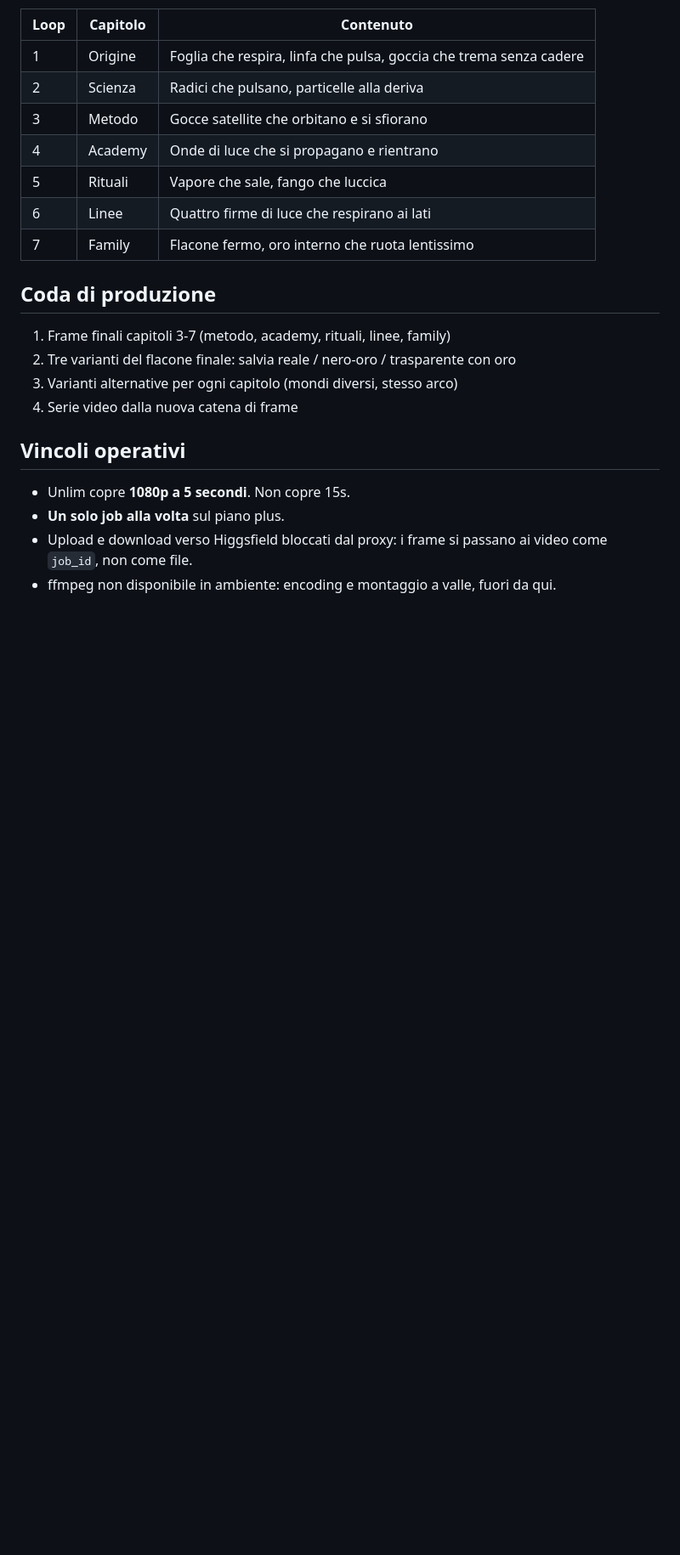
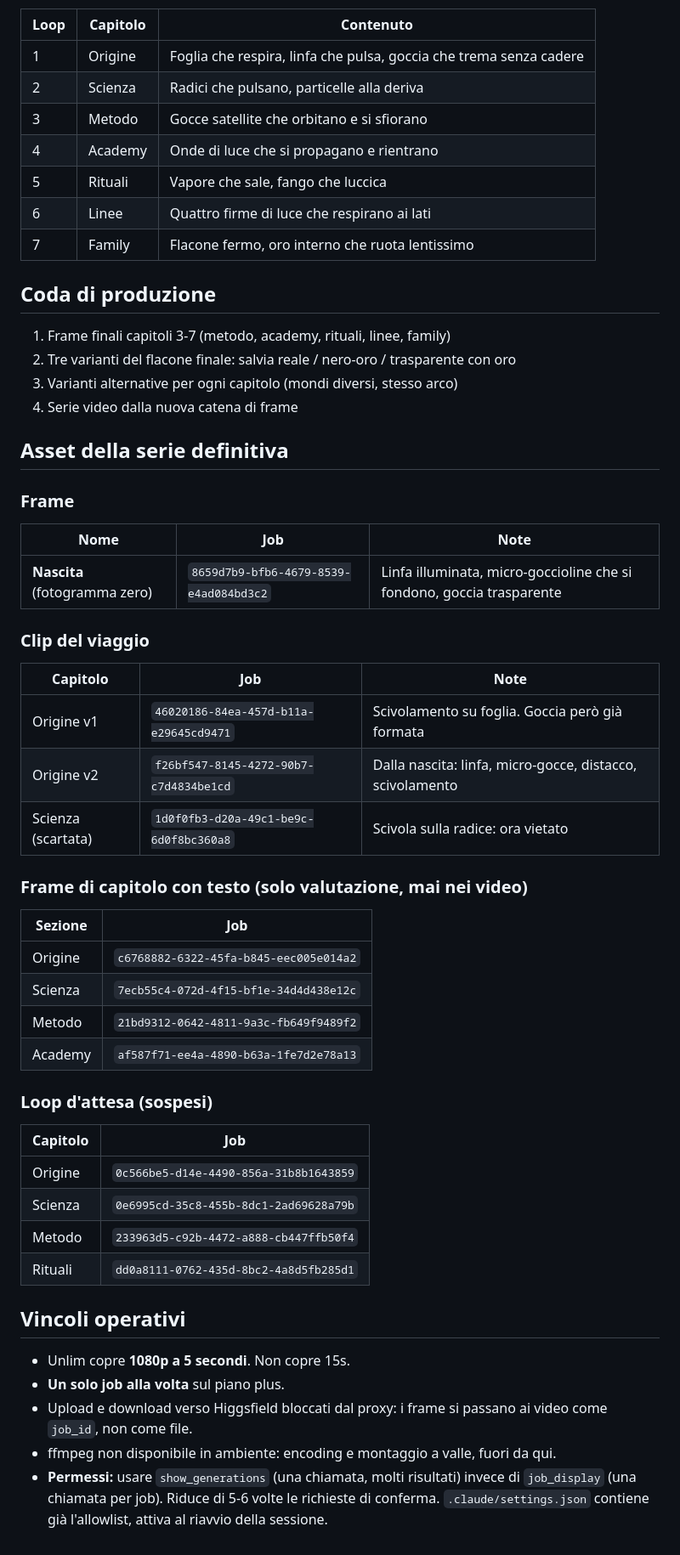
Before and after one commit to massimilianodiliberto-pixel/pleasure, a Markdown page: pleasure_clip/PRODUCTION.md, the part around the change. Shown at 85% size. Drawn GitHub-style; blank space fills up the shorter version.

Commit message:
Log produced assets and batched polling practice

```diff
--- a/pleasure_clip/PRODUCTION.md
+++ b/pleasure_clip/PRODUCTION.md
@@ -201,6 +201,36 @@ soggetto respira. Il moto deve chiudersi sul frame iniziale. Mai un evento narra
 3. Varianti alternative per ogni capitolo (mondi diversi, stesso arco)
 4. Serie video dalla nuova catena di frame
 
+## Asset della serie definitiva
+
+### Frame
+| Nome | Job | Note |
+|---|---|---|
+| **Nascita** (fotogramma zero) | `8659d7b9-bfb6-4679-8539-e4ad084bd3c2` | Linfa illuminata, micro-goccioline che si fondono, goccia trasparente |
+
+### Clip del viaggio
+| Capitolo | Job | Note |
+|---|---|---|
+| Origine v1 | `46020186-84ea-457d-b11a-e29645cd9471` | Scivolamento su foglia. Goccia però già formata |
+| Origine v2 | `f26bf547-8145-4272-90b7-c7d4834be1cd` | Dalla nascita: linfa, micro-gocce, distacco, scivolamento |
+| Scienza (scartata) | `1d0f0fb3-d20a-49c1-be9c-6d0f8bc360a8` | Scivola sulla radice: ora vietato |
+
+### Frame di capitolo con testo (solo valutazione, mai nei video)
+| Sezione | Job |
+|---|---|
+| Origine | `c6768882-6322-45fa-b845-eec005e014a2` |
+| Scienza | `7ecb55c4-072d-4f15-bf1e-34d4d438e12c` |
+| Metodo | `21bd9312-0642-4811-9a3c-fb649f9489f2` |
+| Academy | `af587f71-ee4a-4890-b63a-1fe7d2e78a13` |
+
+### Loop d'attesa (sospesi)
+| Capitolo | Job |
+|---|---|
+| Origine | `0c566be5-d14e-4490-856a-31b8b1643859` |
+| Scienza | `0e6995cd-35c8-455b-8dc1-2ad69628a79b` |
+| Metodo | `233963d5-c92b-4472-a888-cb447ffb50f4` |
+| Rituali | `dd0a8111-0762-435d-8bc2-4a8d5fb285d1` |
+
 ## Vincoli operativi
 
 - Unlim copre **1080p a 5 secondi**. Non copre 15s.
@@ -208,3 +238,6 @@ soggetto respira. Il moto deve chiudersi sul frame iniziale. Mai un evento narra
 - Upload e download verso Higgsfield bloccati dal proxy: i frame si passano ai video
   come `job_id`, non come file.
 - ffmpeg non disponibile in ambiente: encoding e montaggio a valle, fuori da qui.
+- **Permessi:** usare `show_generations` (una chiamata, molti risultati) invece di
+  `job_display` (una chiamata per job). Riduce di 5-6 volte le richieste di conferma.
+  `.claude/settings.json` contiene già l'allowlist, attiva al riavvio della sessione.
```
